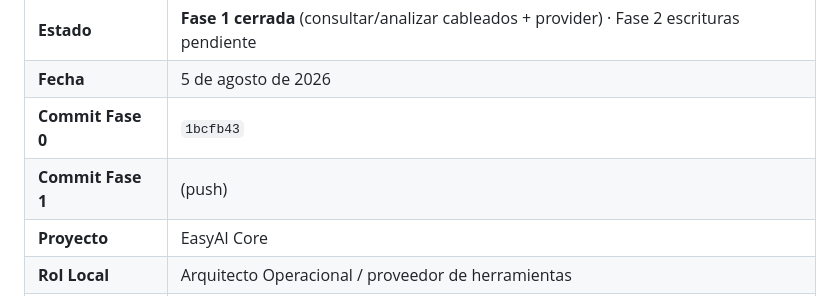
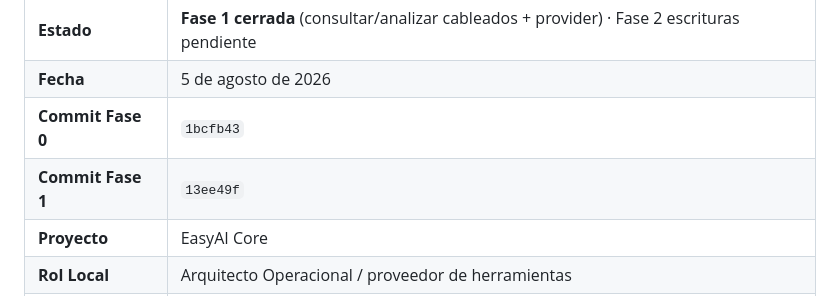
Before and after one commit to shidalgo0925/EPosOne, a Markdown page: Doc/ADR-017-EASYAI-OPERATIONS-CONNECTOR.md, the part around the change. Rendered like a GitHub page.

Commit message:
Note ADR-017 Fase 1 commit hash.
Co-authored-by: Cursor <cursoragent@cursor.com>

```diff
--- a/Doc/ADR-017-EASYAI-OPERATIONS-CONNECTOR.md
+++ b/Doc/ADR-017-EASYAI-OPERATIONS-CONNECTOR.md
@@ -5,7 +5,7 @@
 | **Estado** | **Fase 1 cerrada** (consultar/analizar cableados + provider) · Fase 2 escrituras pendiente |
 | **Fecha** | 5 de agosto de 2026 |
 | **Commit Fase 0** | `1bcfb43` |
-| **Commit Fase 1** | (push) |
+| **Commit Fase 1** | `13ee49f` |
 | **Proyecto** | EasyAI Core |
 | **Rol Local** | Arquitecto Operacional / proveedor de herramientas |
 | **SoT** | Este ADR + [`EPOSONE_EASYAI_OPS_TOOL_CATALOG_V1.md`](EPOSONE_EASYAI_OPS_TOOL_CATALOG_V1.md) |
```
